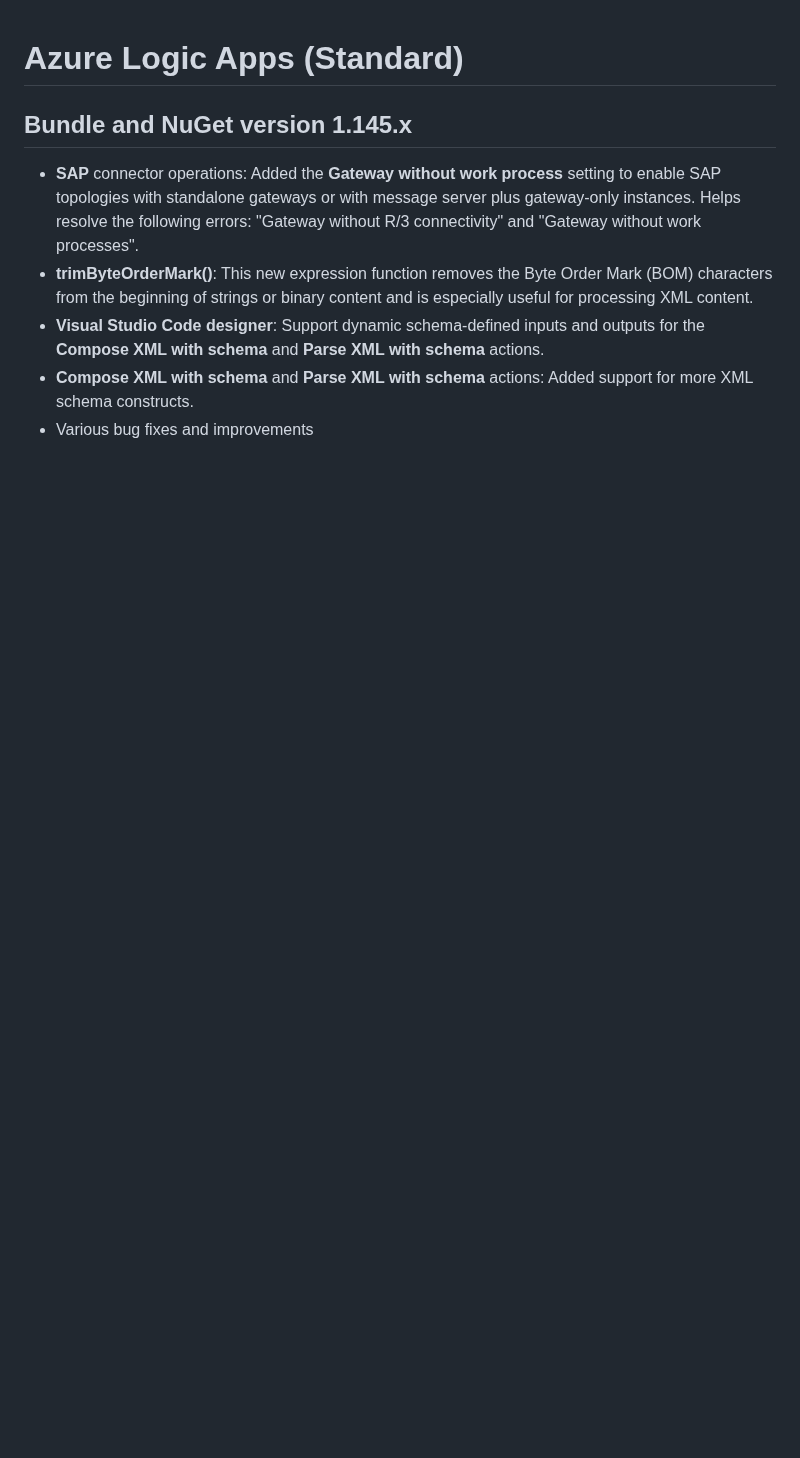
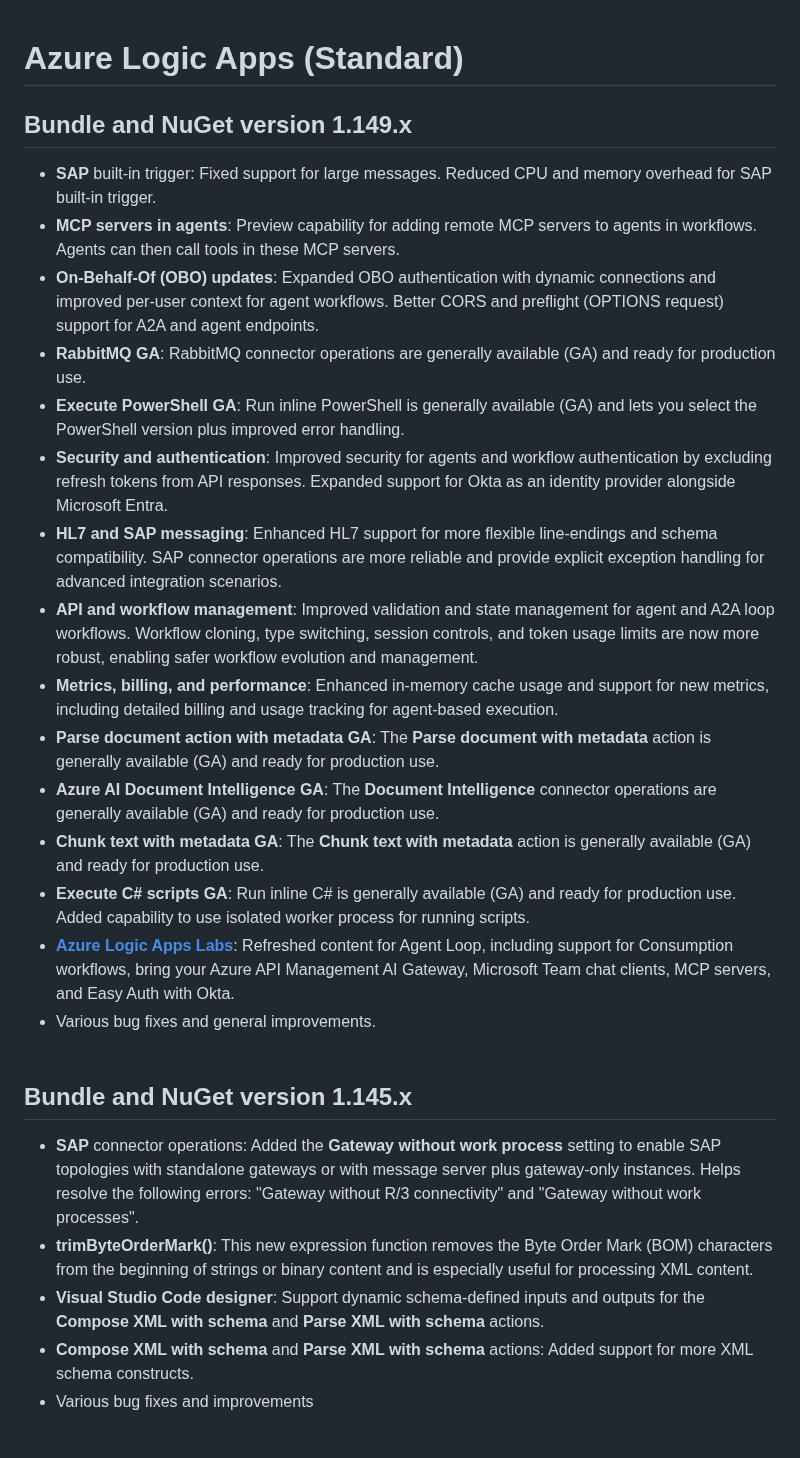
Before and after one commit to Azure/logicapps, a Markdown page: CHANGELOG.md, the part around the change. Drawn GitHub-style; blank space fills up the shorter version.

Commit message:
Update CHANGELOG for version 1.149.x (#1456)
Added details about new features, improvements, and bug fixes in version 1.149.x of Azure Logic Apps (Standard).

```diff
--- a/CHANGELOG.md
+++ b/CHANGELOG.md
@@ -1,4 +1,22 @@
 # Azure Logic Apps (Standard)
+
+## Bundle and NuGet version 1.149.x
+- **SAP** built-in trigger: Fixed support for large messages. Reduced CPU and memory overhead for SAP built-in trigger.
+- **MCP servers in agents**: Preview capability for adding remote MCP servers to agents in workflows. Agents can then call tools in these MCP servers.
+- **On-Behalf-Of (OBO) updates**: Expanded OBO authentication with dynamic connections and improved per-user context for agent workflows. Better CORS and preflight (OPTIONS request) support for A2A and agent endpoints.
+- **RabbitMQ GA**: RabbitMQ connector operations are generally available (GA) and ready for production use.
+- **Execute PowerShell GA**: Run inline PowerShell is generally available (GA) and lets you select the PowerShell version plus improved error handling.
+- **Security and authentication**: Improved security for agents and workflow authentication by excluding refresh tokens from API responses. Expanded support for Okta as an identity provider alongside Microsoft Entra.
+- **HL7 and SAP messaging**: Enhanced HL7 support for more flexible line-endings and schema compatibility. SAP connector operations are more reliable and provide explicit exception handling for advanced integration scenarios.
+- **API and workflow management**: Improved validation and state management for agent and A2A loop workflows. Workflow cloning, type switching, session controls, and token usage limits are now more robust, enabling safer workflow evolution and management.
+- **Metrics, billing, and performance**: Enhanced in-memory cache usage and support for new metrics, including detailed billing and usage tracking for agent-based execution.
+- **Parse document action with metadata GA**: The **Parse document with metadata** action is generally available (GA) and ready for production use.
+- **Azure AI Document Intelligence GA**: The **Document Intelligence** connector operations are generally available (GA) and ready for production use.
+- **Chunk text with metadata GA**: The **Chunk text with metadata** action is generally available (GA) and ready for production use.
+- **Execute C# scripts GA**: Run inline C# is generally available (GA) and ready for production use. Added capability to use isolated worker process for running scripts.
+- [**Azure Logic Apps Labs**](https://aka.ms/lalabs): Refreshed content for Agent Loop, including support for Consumption workflows, bring your Azure API Management AI Gateway, Microsoft Team chat clients, MCP servers, and Easy Auth with Okta.
+- Various bug fixes and general improvements.
+<br><br>
 
 ## Bundle and NuGet version 1.145.x
 - **SAP** connector operations: Added the **Gateway without work process** setting to enable SAP topologies with standalone gateways or with message server plus gateway-only instances. Helps resolve the following errors: "Gateway without R/3 connectivity" and "Gateway without work processes".
```
